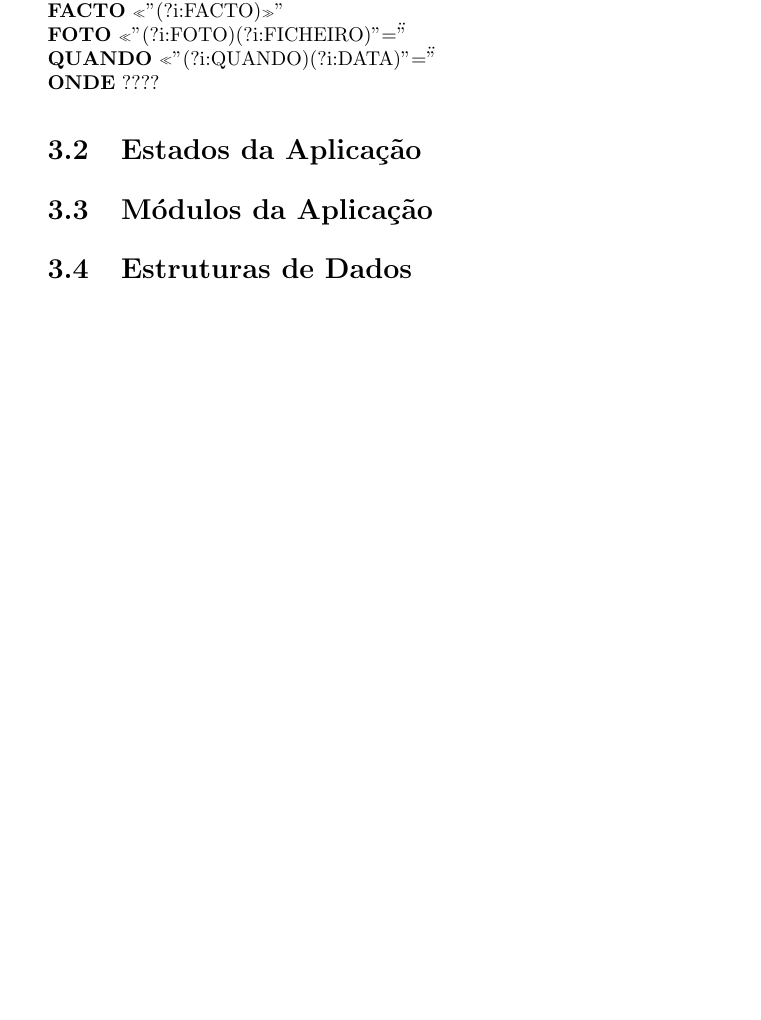
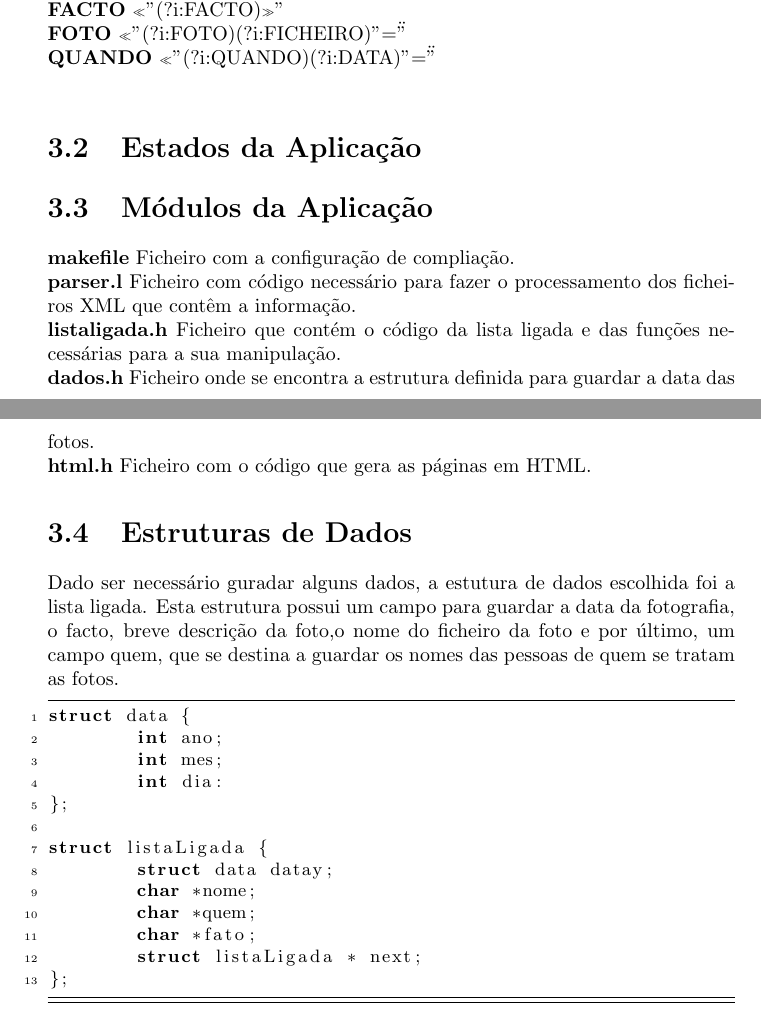
Before and after one commit to andre-geraldes/PL-Museu, a LaTeX document (relatório.tex): part of page 6 of 10 before the commit and two parts of pages 6 and 7 of 11 after it, the two joined at a grey line, cut so that both start at the same text, the shorter picture padded with empty space. Compiled offline with pdfLaTeX; the source files are stored in an older character set and shown here as Unicode.

Commit message:
Relatorio updates

```diff
--- a/relatório.tex
+++ b/relatório.tex
@@ -97,12 +97,36 @@ Dos enunciados propostos o que escolhemos seguir foi o "Museu da Pessoa - tratam
 \chapter{Concepção/desenho da Resolução}
 Para a resolução do problema foi necessário definirmos \emph{Expressões Regulares}, estados no Flex e ainda estruturas de dados para guardar a informação filtrada. Nos próximos capítulos iremos descrever detalhadamente cada um destes pontos.
 \section{Expressões Regulares}
-As expressões regulares definidas visam extrair do ficheiro XML as informações necessárias para a construção da página HTML: foto, quando, onde, quem e facto. Após analisar cuidadosamente a estrutura dos ficheiros XML em questão chegamos às seguintes \emph{Expressões Regulares}:\\ \textbf{QUEM} "<"(?i:QUEM)">" \\ \textbf{FACTO} "<"(?i:FACTO)">" \\ \textbf{FOTO} "<"(?i:FOTO)" "(?i:FICHEIRO)"=\"" \\ \textbf{QUANDO} "<"(?i:QUANDO)" "(?i:DATA)"=\"" \\ \textbf{ONDE} ????
+As expressões regulares definidas visam extrair do ficheiro XML as informações necessárias para a construção da página HTML: foto, quando, onde, quem e facto. Após analisar cuidadosamente a estrutura dos ficheiros XML em questão chegamos às seguintes \emph{Expressões Regulares}:\\ \textbf{QUEM} "<"(?i:QUEM)">" \\ \textbf{FACTO} "<"(?i:FACTO)">" \\ \textbf{FOTO} "<"(?i:FOTO)" "(?i:FICHEIRO)"=\"" \\ \textbf{QUANDO} "<"(?i:QUANDO)" "(?i:DATA)"=\"" \\
 
 \section{Estados da Aplicação}
+
+
 \section{Módulos da Aplicação}
+\textbf{makefile} Ficheiro com a configuração de compliação.\\
+\textbf{parser.l} Ficheiro com código necessário para fazer o processamento dos ficheiros XML que contêm a informação. \\
+\textbf{listaligada.h} Ficheiro que contém o código da lista ligada e das funções necessárias para a sua manipulação. \\
+\textbf{dados.h} Ficheiro onde se encontra a estrutura definida para guardar a data das fotos. \\
+\textbf{html.h} Ficheiro com o código que gera as páginas em HTML.
+
 \section{Estruturas de Dados}
+Dado ser necessário guradar alguns dados, a estutura de dados escolhida foi a lista ligada. Esta estrutura possui um campo para guardar a data da fotografia, o facto, breve descrição da foto,o nome do ficheiro da foto e por último, um campo quem, que se destina a guardar os nomes das pessoas de quem se tratam as fotos.
 
+\begin{lstlisting}[language=C]
+struct data {
+	int ano;
+	int mes;
+	int dia:
+};
+
+struct listaLigada {
+	struct data datay;
+	char *nome;
+	char *quem;
+	char *fato;
+	struct listaLigada * next;
+};
+\end{lstlisting}
 
 
 \chapter{Codificação e Testes}
```
Also changed, not shown: relatório.pdf, relatório.tex (14 more changed lines), 4 other files.
